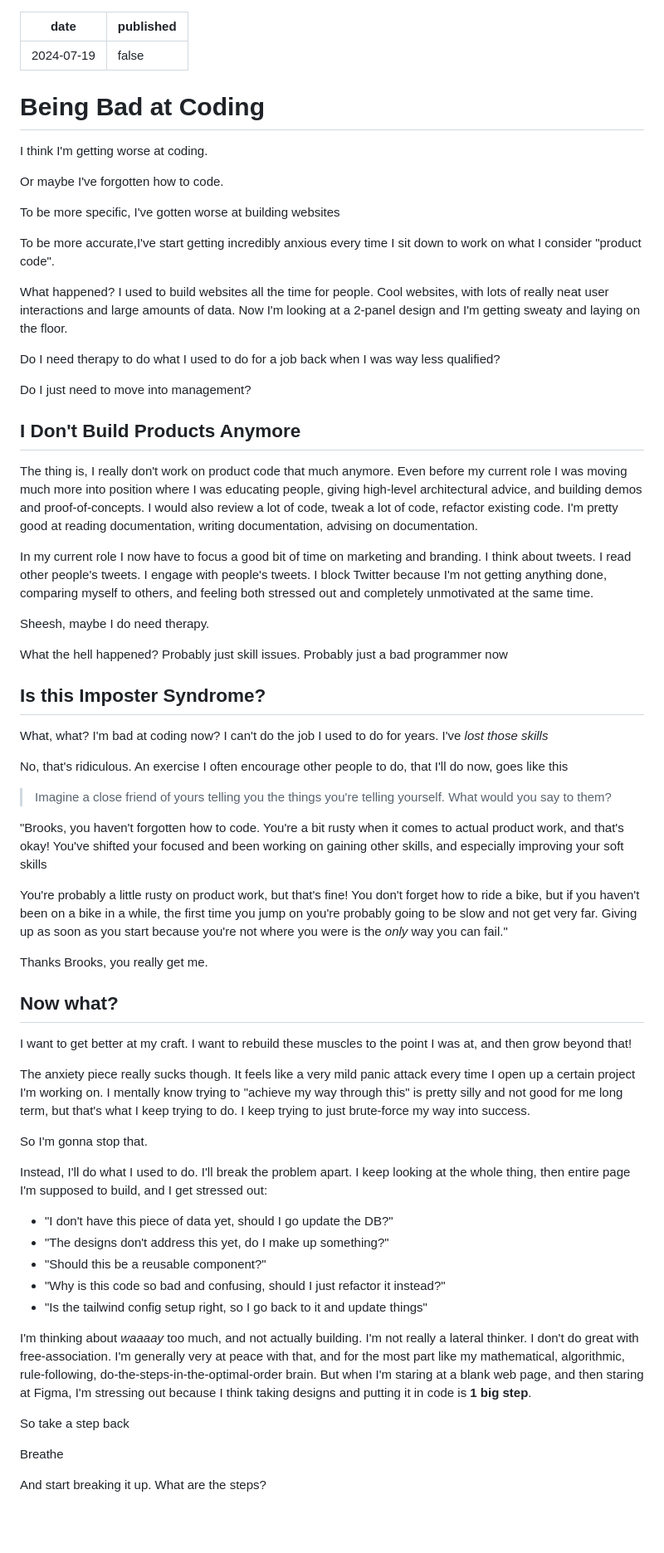
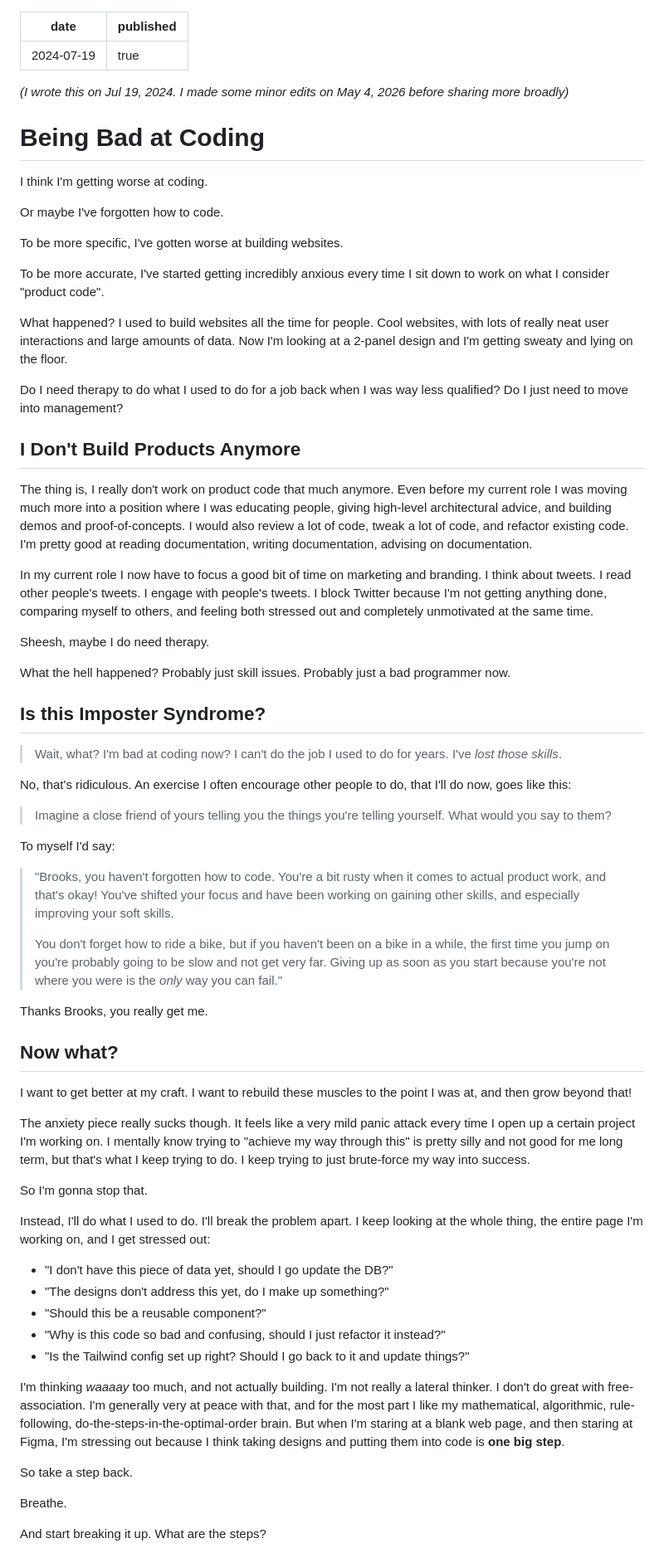
Before and after one commit to brookslybrand/brookslybrand.com, a Markdown page: content/being-bad-at-coding.md, the part around one of its changes. Shown at 83% size. Drawn GitHub-style; blank space fills up the shorter version.

```diff
--- a/content/being-bad-at-coding.md
+++ b/content/being-bad-at-coding.md
@@ -1,7 +1,9 @@
 ---
 date: 2024-07-19
-published: false
+published: true
 ---
+
+_(I wrote this on Jul 19, 2024. I made some minor edits on May 4, 2026 before sharing more broadly)_
 
 # Being Bad at Coding
 
@@ -9,39 +11,40 @@ I think I'm getting worse at coding.
 
 Or maybe I've forgotten how to code.
 
-To be more specific, I've gotten worse at building websites
+To be more specific, I've gotten worse at building websites.
 
-To be more accurate,I've start getting incredibly anxious every time I sit down to work on what I consider "product code".
+To be more accurate, I've started getting incredibly anxious every time I sit down to work on what I consider "product code".
 
-What happened? I used to build websites all the time for people. Cool websites, with lots of really neat user interactions and large amounts of data. Now I'm looking at a 2-panel design and I'm getting sweaty and laying on the floor.
+What happened? I used to build websites all the time for people. Cool websites, with lots of really neat user interactions and large amounts of data. Now I'm looking at a 2-panel design and I'm getting sweaty and lying on the floor.
 
-Do I need therapy to do what I used to do for a job back when I was way less qualified?
-
-Do I just need to move into management?
+Do I need therapy to do what I used to do for a job back when I was way less qualified? Do I just need to move into management?
 
 ## I Don't Build Products Anymore
 
-The thing is, I really don't work on product code that much anymore. Even before my current role I was moving much more into position where I was educating people, giving high-level architectural advice, and building demos and proof-of-concepts. I would also review a lot of code, tweak a lot of code, refactor existing code. I'm pretty good at reading documentation, writing documentation, advising on documentation.
+The thing is, I really don't work on product code that much anymore. Even before my current role I was moving much more into a position where I was educating people, giving high-level architectural advice, and building demos and proof-of-concepts. I would also review a lot of code, tweak a lot of code, and refactor existing code. I'm pretty good at reading documentation, writing documentation, advising on documentation.
 
 In my current role I now have to focus a good bit of time on marketing and branding. I think about tweets. I read other people's tweets. I engage with people's tweets. I block Twitter because I'm not getting anything done, comparing myself to others, and feeling both stressed out and completely unmotivated at the same time.
 
 Sheesh, maybe I do need therapy.
 
-What the hell happened? Probably just skill issues. Probably just a bad programmer now
+What the hell happened? Probably just skill issues. Probably just a bad programmer now.
 
 ## Is this Imposter Syndrome?
 
-What, what? I'm bad at coding now? I can't do the job I used to do for years. I've _lost those skills_
+> Wait, what? I'm bad at coding now? I can't do the job I used to do for years. I've _lost those skills_.
 
-No, that's ridiculous. An exercise I often encourage other people to do, that I'll do now, goes like this
+No, that's ridiculous. An exercise I often encourage other people to do, that I'll do now, goes like this:
 
 > Imagine a close friend of yours telling you the things you're telling yourself. What would you say to them?
 
-"Brooks, you haven't forgotten how to code. You're a bit rusty when it comes to actual product work, and that's okay! You've shifted your focused and been working on gaining other skills, and especially improving your soft skills
+To myself I'd say:
 
-You're probably a little rusty on product work, but that's fine! You don't forget how to ride a bike, but if you haven't been on a bike in a while, the first time you jump on you're probably going to be slow and not get very far. Giving up as soon as you start because you're not where you were is the _only_ way you can fail."
+> "Brooks, you haven't forgotten how to code. You're a bit rusty when it comes to actual product work, and that's okay! You've shifted your focus and have been working on gaining other skills, and especially improving your soft skills.
+>
+> You don't forget how to ride a bike, but if you haven't been on a bike in a while, the first time you jump on you're probably going to be slow and not get very far. Giving up as soon as you start because you're not where you were is the _only_ way you can fail."
 
 Thanks Brooks, you really get me.
+
 ## Now what?
 
 I want to get better at my craft. I want to rebuild these muscles to the point I was at, and then grow beyond that!
@@ -50,18 +53,19 @@ The anxiety piece really sucks though. It feels like a very mild panic attack ev
 
 So I'm gonna stop that.
 
-Instead, I'll do what I used to do. I'll break the problem apart. I keep looking at the whole thing, then entire page I'm supposed to build, and I get stressed out:
+Instead, I'll do what I used to do. I'll break the problem apart. I keep looking at the whole thing, the entire page I'm working on, and I get stressed out:
+
 - "I don't have this piece of data yet, should I go update the DB?"
 - "The designs don't address this yet, do I make up something?"
 - "Should this be a reusable component?"
 - "Why is this code so bad and confusing, should I just refactor it instead?"
-- "Is the tailwind config setup right, so I go back to it and update things"
+- "Is the Tailwind config set up right? Should I go back to it and update things?"
 
-I'm thinking about _waaaay_ too much, and not actually building. I'm not really a lateral thinker. I don't do great with free-association. I'm generally very at peace with that, and for the most part like my mathematical, algorithmic, rule-following, do-the-steps-in-the-optimal-order brain. But when I'm staring at a blank web page, and then staring at Figma, I'm stressing out because I think taking designs and putting it in code is **1 big step**.
+I'm thinking _waaaay_ too much, and not actually building. I'm not really a lateral thinker. I don't do great with free-association. I'm generally very at peace with that, and for the most part I like my mathematical, algorithmic, rule-following, do-the-steps-in-the-optimal-order brain. But when I'm staring at a blank web page, and then staring at Figma, I'm stressing out because I think taking designs and putting them into code is **one big step**.
 
-So take a step back
+So take a step back.
 
-Breathe
+Breathe.
 
 And start breaking it up. What are the steps?
 
```
Also changed, not shown: other parts of content/being-bad-at-coding.md (+4 -2 lines).
